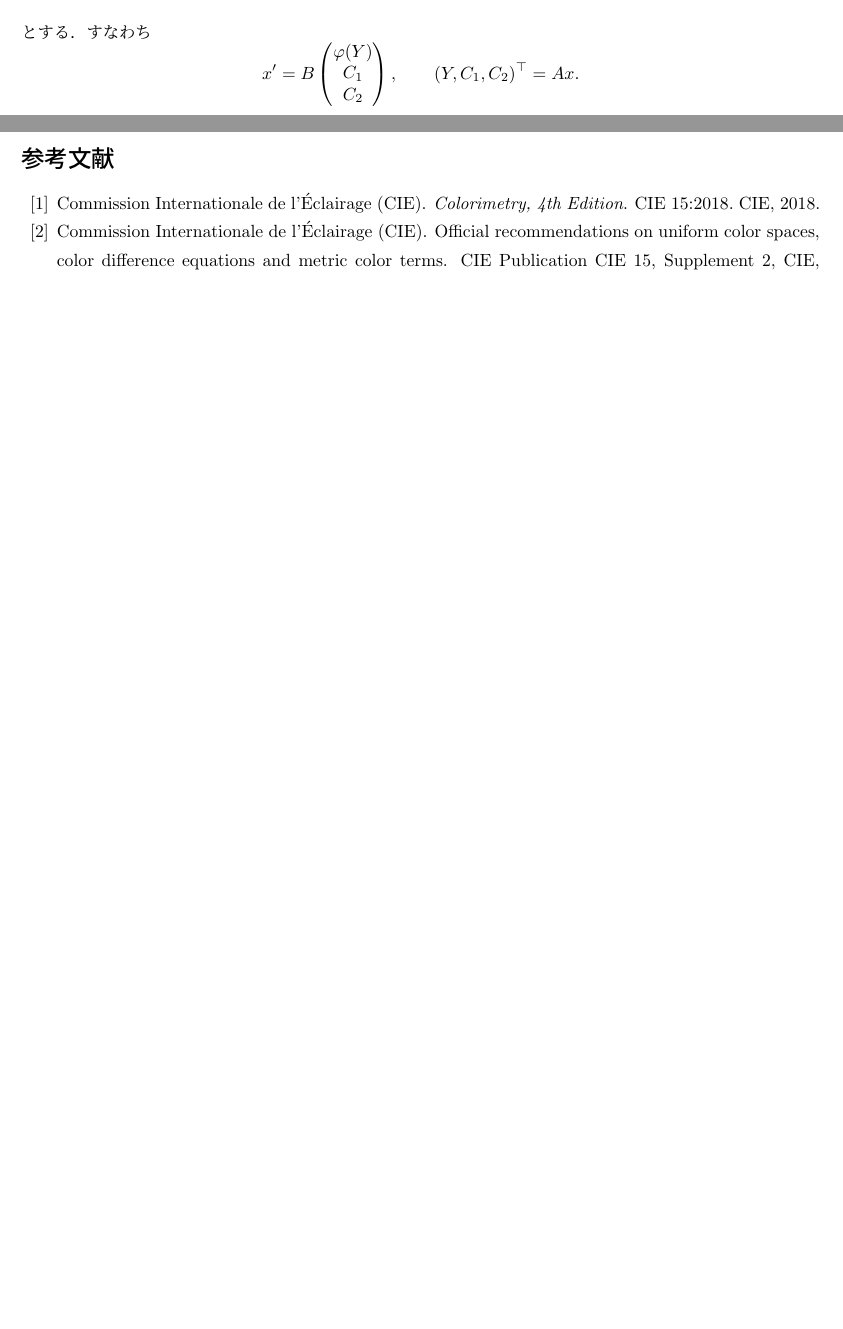
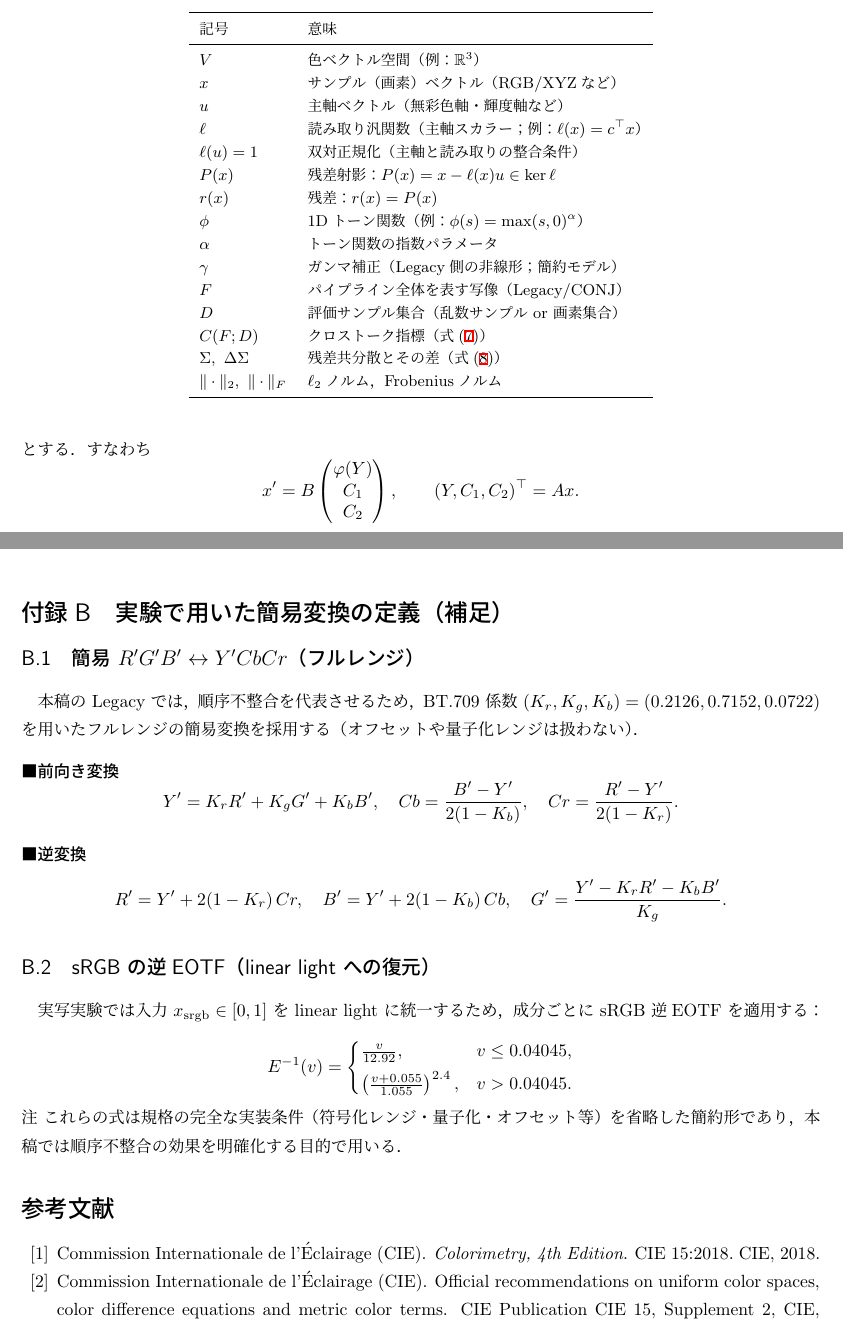
Before and after one commit to goldkiss2010-ai/conj-transform-paper, a LaTeX document (paper/main.tex): two parts of pages 10 and 19 of 20, joined at a grey line, cut at the place of the change, the shorter picture padded with empty space. Compiled offline with pLaTeX and dvipdfmx.

Commit message:
refine paper

```diff
--- a/paper/main.tex
+++ b/paper/main.tex
@@ -30,8 +30,8 @@
 % Title
 % =========================================================
 \title{CONJ Transform：正規化双対ペアに基づく 1+2 分解と\mbox{クロストーク}抑制}
-\author{横田新之介（横田ブンガク）}
-\date{2026年　2月6日}
+\author{横田ブンガク}
+\date{\today}
 
 \begin{document}
 \maketitle
@@ -627,3 +632,29 @@ $\ell(u)=1$ という正規化条件}が，
+\begin{table}[t]
+\centering
+\small
+\begin{tabular}{ll}
+\toprule
+記号 & 意味 \\
+\midrule
+$V$ & 色ベクトル空間（例：$\mathbb{R}^3$）\\
+$x$ & サンプル（画素）ベクトル（RGB/XYZなど）\\
+$u$ & 主軸ベクトル（無彩色軸・輝度軸など）\\
+$\ell$ & 読み取り汎関数（主軸スカラー；例：$\ell(x)=c^\top x$）\\
+$\ell(u)=1$ & 双対正規化（主軸と読み取りの整合条件）\\
+$P(x)$ & 残差射影：$P(x)=x-\ell(x)u\in\ker\ell$\\
+$r(x)$ & 残差：$r(x)=P(x)$\\
+$\phi$ & 1Dトーン関数（例：$\phi(s)=\max(s,0)^\alpha$）\\
+$\alpha$ & トーン関数の指数パラメータ\\
+$\gamma$ & ガンマ補正（Legacy側の非線形；簡約モデル）\\
+$F$ & パイプライン全体を表す写像（Legacy/CONJ）\\
+$D$ & 評価サンプル集合（乱数サンプル or 画素集合）\\
+$C(F;D)$ & クロストーク指標（式\eqref{eq:crosstalk}）\\
+$\Sigma,\ \Delta\Sigma$ & 残差共分散とその差（式\eqref{eq:deltasigma}）\\
+$\|\cdot\|_2,\ \|\cdot\|_F$ & $\ell_2$ノルム，Frobeniusノルム\\
+\bottomrule
+\end{tabular}
+\end{table}
+
 \subsection{設定：基準空間と双対ペアの正規化}
 \label{subsec:setup}
 
@@ -1170,6 +1211,46 @@ P(T_\varphi(x))
 \]
 \end{proof}
 
+\section{実験で用いた簡易変換の定義（補足）}
+\subsection{簡易 $R'G'B' \leftrightarrow Y'CbCr$（フルレンジ）}
+本稿の Legacy では，順序不整合を代表させるため，
+BT.709 係数 $(K_r,K_g,K_b)=(0.2126,0.7152,0.0722)$ を用いた
+フルレンジの簡易変換を採用する（オフセットや量子化レンジは扱わない）．
+
+\paragraph{前向き変換}
+\[
+Y' = K_r R' + K_g G' + K_b B',
+\quad
+Cb = \frac{B'-Y'}{2(1-K_b)},
+\quad
+Cr = \frac{R'-Y'}{2(1-K_r)}.
+\]
+
+\paragraph{逆変換}
+\[
+R' = Y' + 2(1-K_r)\,Cr,
+\quad
+B' = Y' + 2(1-K_b)\,Cb,
+\quad
+G' = \frac{Y' - K_r R' - K_b B'}{K_g}.
+\]
+
+\subsection{sRGB の逆EOTF（linear light への復元）}
+実写実験では入力 $x_{\mathrm{srgb}}\in[0,1]$ を linear light に統一するため，
+成分ごとに sRGB 逆EOTF を適用する：
+\[
+E^{-1}(v)=
+\begin{cases}
+\frac{v}{12.92}, & v\le 0.04045,\\[4pt]
+\left(\frac{v+0.055}{1.055}\right)^{2.4}, & v>0.04045.
+\end{cases}
+\]
+
+\noindent
+\textit{注} これらの式は規格の完全な実装条件（符号化レンジ・量子化・オフセット等）を省略した
+簡約形であり，本稿では順序不整合の効果を明確化する目的で用いる．
+
+
 
 % ============================================================
 % Bibliography
```
Also changed, not shown: paper/CONJ_paper_20260206.pdf (deleted), paper/CONJ_paper_20260208.pdf (added), paper/main.tex (33 more changed lines).
